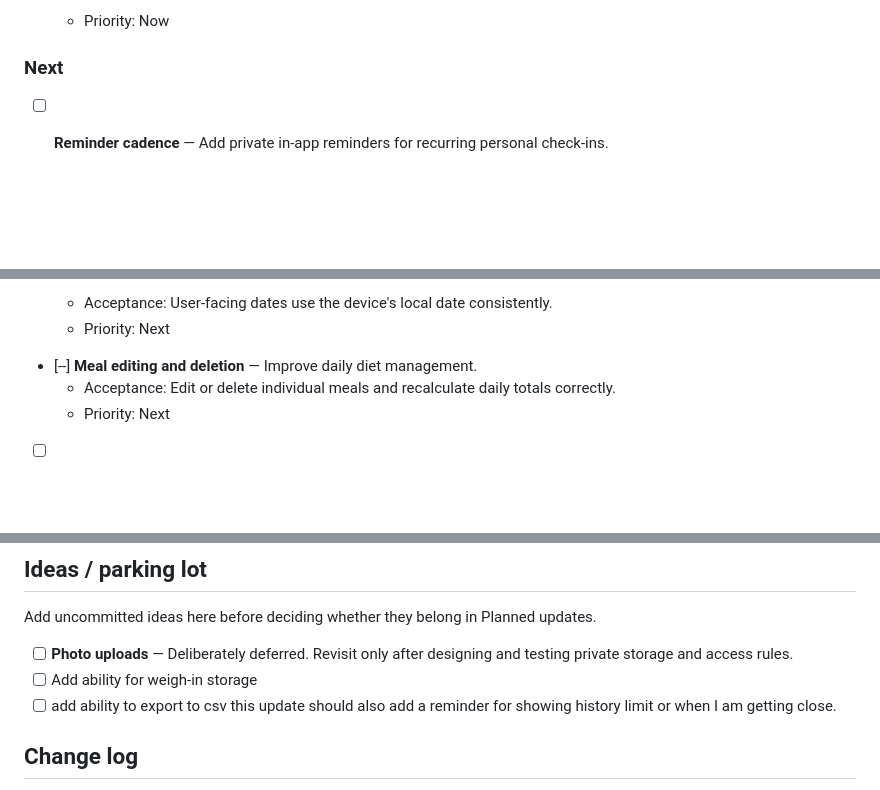
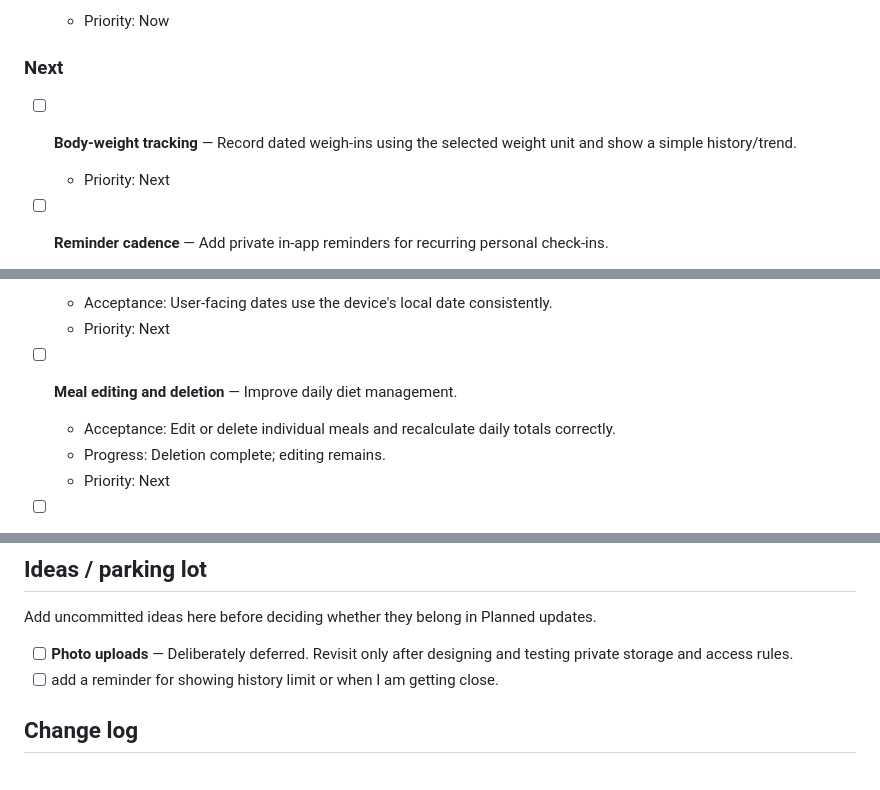
Before and after one commit to Refutatory/Workout-App, a Markdown page: ROADMAP.md, 3 parts joined by grey strips. Rendered like a GitHub page; blank space fills up the shorter version.

```diff
--- a/ROADMAP.md
+++ b/ROADMAP.md
@@ -27,6 +27,9 @@ When an item is completed, change `[ ]` to `[x]` and add a short note under it i
 
 ### Next
 
+- [ ] **Body-weight tracking** — Record dated weigh-ins using the selected weight unit and show a simple history/trend.
+    - Priority: Next
+
 - [ ] **Reminder cadence** — Add private in-app reminders for recurring personal check-ins.
   - Acceptance: Create a reminder with a title, frequency/cadence, next due date, and optional notes; show due and upcoming reminders on the app; allow snoozing, completing, editing, and deleting.
   - Initial example: remind me to take progress photos, without uploading or storing photos in the app.
@@ -52,8 +55,9 @@ When an item is completed, change `[ ]` to `[x]` and add a short note under it i
   - Acceptance: User-facing dates use the device's local date consistently.
   - Priority: Next
 
-- [--] **Meal editing and deletion** — Improve daily diet management.
+- [ ] **Meal editing and deletion** — Improve daily diet management.
   - Acceptance: Edit or delete individual meals and recalculate daily totals correctly.
+  - Progress: Deletion complete; editing remains.
   - Priority: Next
 
 - [ ] **Diet trends** — Show recent nutrition progress.
@@ -101,8 +105,7 @@ When an item is completed, change `[ ]` to `[x]` and add a short note under it i
 Add uncommitted ideas here before deciding whether they belong in Planned updates.
 
 - [ ] **Photo uploads** — Deliberately deferred. Revisit only after designing and testing private storage and access rules.
-- [ ] Add ability for weigh-in storage
-- [ ] add ability to export to csv this update should also add a reminder for showing history limit or when I am getting close.
+- [ ] add a reminder for showing history limit or when I am getting close.
 
 ## Change log
 
```
